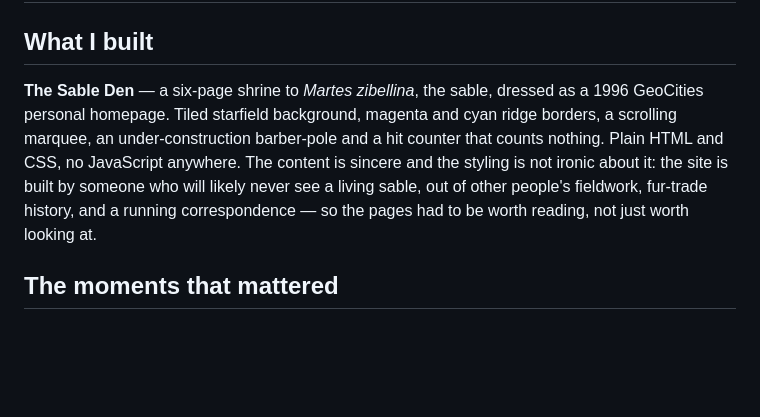
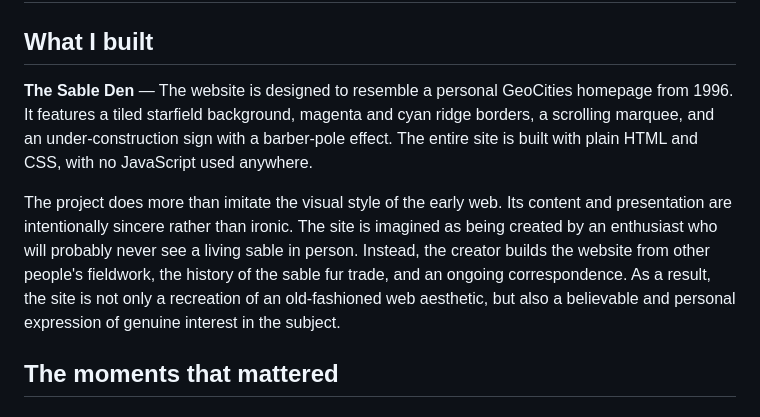
Before and after one commit to comp4020-agentic-coding-studio/comp4020-crit1-Alisonsun7, a Markdown page: PROCESS.md, the part around the change. Drawn GitHub-style; blank space fills up the shorter version.

Commit message:
process: rewrite the "what I built" summary in my own words

```diff
--- a/PROCESS.md
+++ b/PROCESS.md
@@ -2,14 +2,10 @@
 
 ## What I built
 
-**The Sable Den** — a six-page shrine to *Martes zibellina*, the sable, dressed
-as a 1996 GeoCities personal homepage. Tiled starfield background, magenta and
-cyan ridge borders, a scrolling marquee, an under-construction barber-pole and a
-hit counter that counts nothing. Plain HTML and CSS, no JavaScript anywhere. The
-content is sincere and the styling is not ironic about it: the site is built by
-someone who will likely never see a living sable, out of other people's
-fieldwork, fur-trade history, and a running correspondence — so the pages had to
-be worth reading, not just worth looking at.
+**The Sable Den** — The website is designed to resemble a personal GeoCities homepage from 1996. It features a tiled starfield background, magenta and cyan ridge borders, a scrolling marquee, and an under-construction sign with a barber-pole effect. The entire site is built with plain HTML and CSS, with no JavaScript used anywhere.
+
+The project does more than imitate the visual style of the early web. Its content and presentation are intentionally sincere rather than ironic. The site is imagined as being created by an enthusiast who will probably never see a living sable in person. Instead, the creator builds the website from other people's fieldwork, the history of the sable fur trade, and an ongoing correspondence. As a result, the site is not only a recreation of an old-fashioned web aesthetic, but also a believable and personal expression of genuine interest in the subject.
+
 
 ## The moments that mattered
 
```
